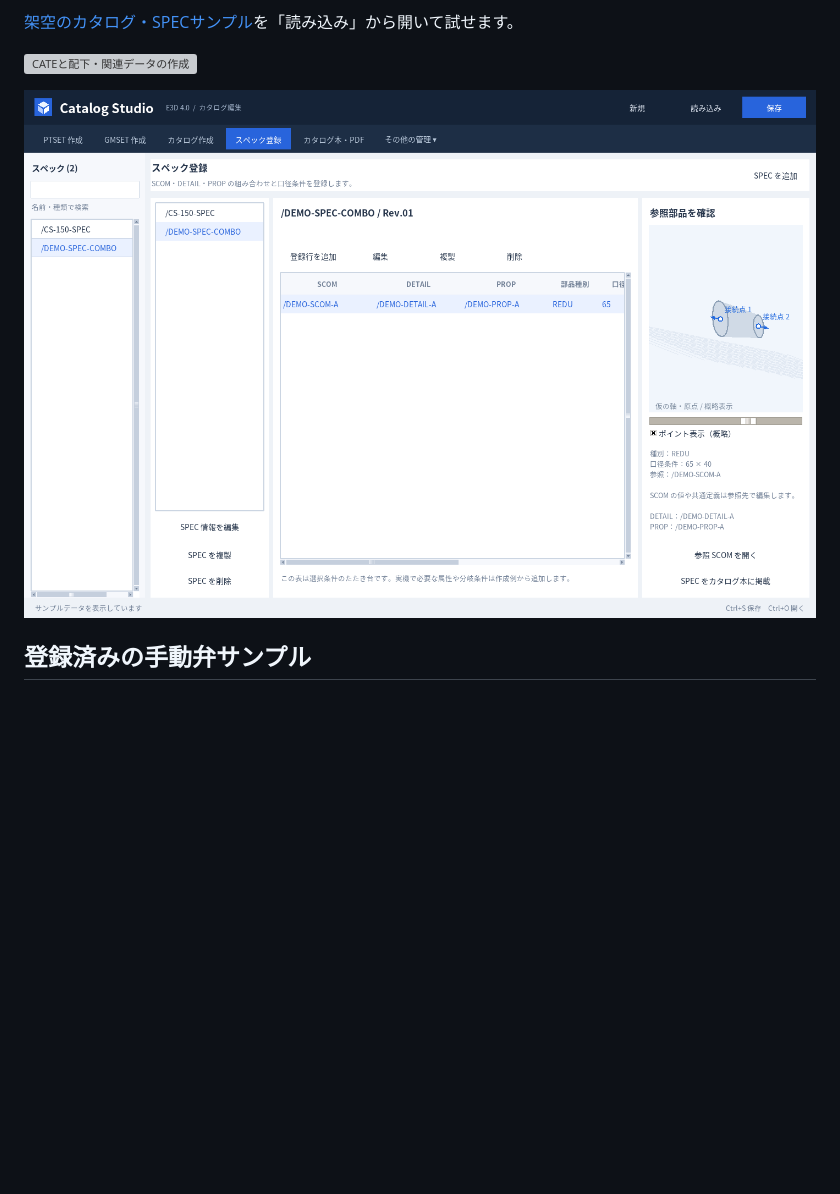
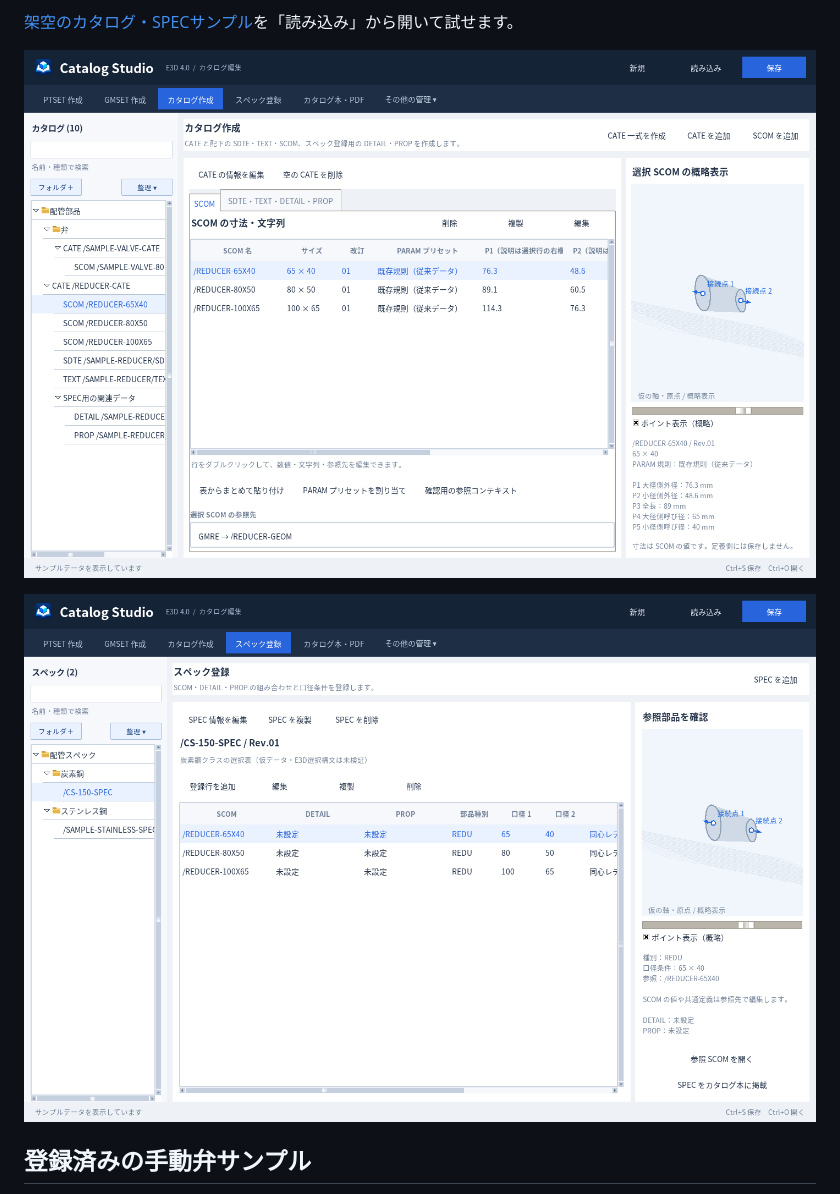
Before and after one commit to alz7485/codex2, a Markdown page: README.md, the part around one of its changes. Rendered like a GitHub page; pictures changed too: docs/catalog-folders.png (added), docs/spec-folders.png (added); blank space fills up the shorter version; grey boxes are pictures that could not be loaded.

```diff
--- a/README.md
+++ b/README.md
@@ -26,9 +37,9 @@ DETAIL／PROPは、このツールではSPEC用の関連データとして管理
 
 [架空のカタログ・SPECサンプル](examples/catalog-workspace-sample.json)を「読み込み」から開いて試せます。
 
-![CATEと配下・関連データの作成](docs/catalog-workspace.png)
+![CATEと配下・関連データの作成](docs/catalog-folders.png)
 
-![SCOM・DETAIL・PROPを組み合わせたスペック登録](docs/spec-combination.png)
+![SCOM・DETAIL・PROPを組み合わせたスペック登録](docs/spec-folders.png)
 
 ## 登録済みの手動弁サンプル
 
```
Also changed, not shown: other parts of README.md (+11 -0 lines), docs/knowledge/user-requirements.md (+6 -0 lines), 13 other files.
